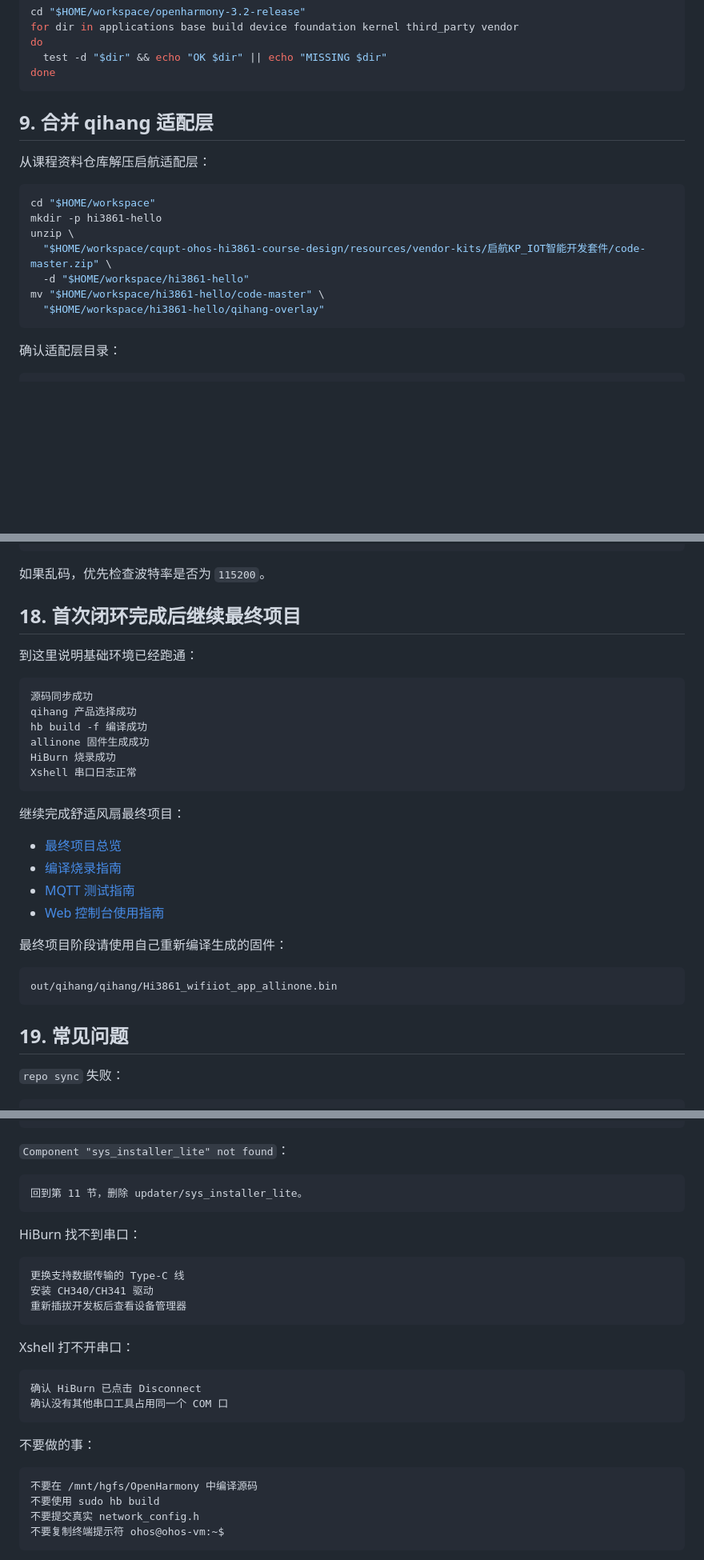
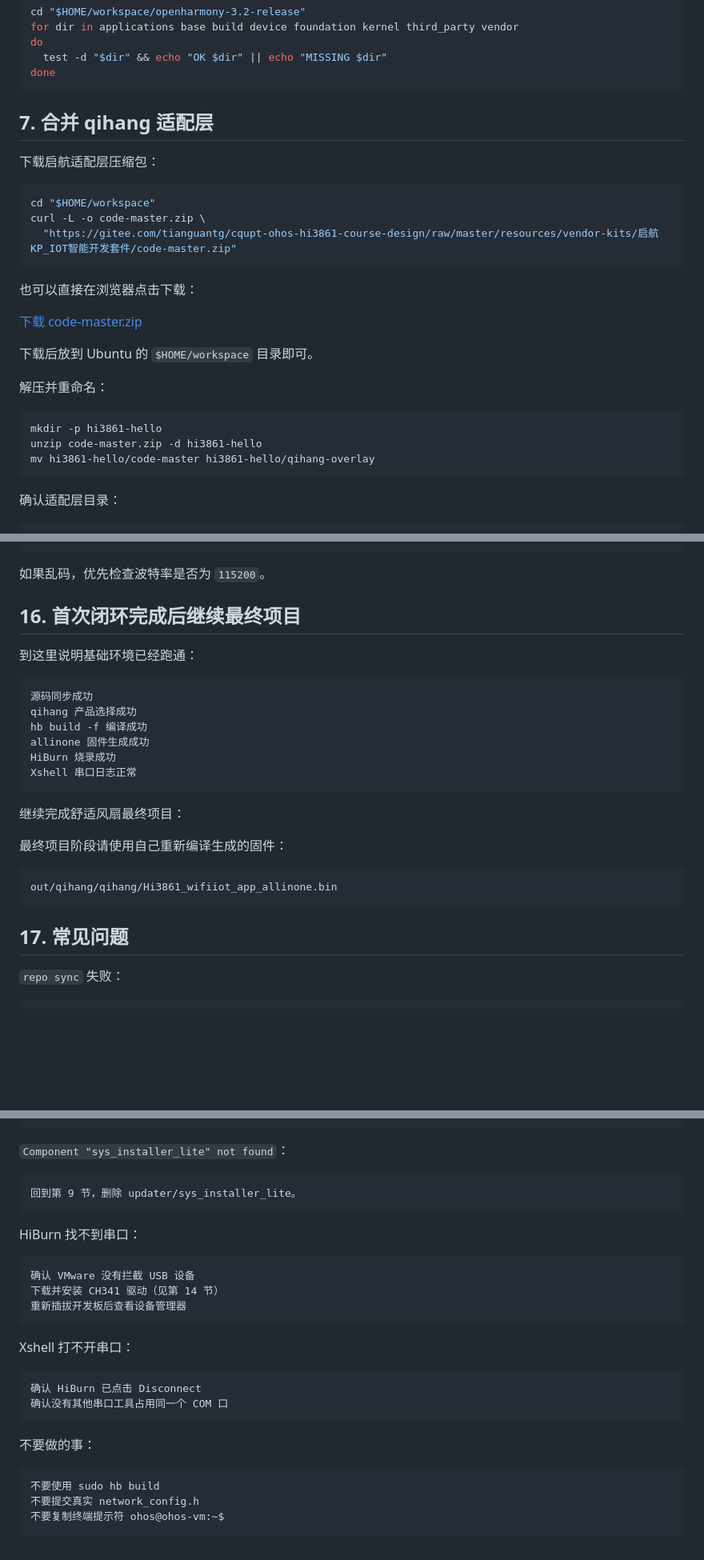
Before and after one commit to tianguantg/cqupt-ohos-hi3861-course-design, a Markdown page: docs/course-design/01_通用配置步骤.md, 3 parts joined by grey strips. Shown at 80% size. Rendered like a GitHub page; blank space fills up the shorter version.

````diff
--- a/docs/course-design/01_通用配置步骤.md
+++ b/docs/course-design/01_通用配置步骤.md
@@ -319,18 +237,28 @@ do
 done
 ```
 
-## 9. 合并 qihang 适配层
+## 7. 合并 qihang 适配层
 
-从课程资料仓库解压启航适配层：
+下载启航适配层压缩包：
 
 ```bash
 cd "$HOME/workspace"
+curl -L -o code-master.zip \
+  "https://gitee.com/tianguantg/cqupt-ohos-hi3861-course-design/raw/master/resources/vendor-kits/启航KP_IOT智能开发套件/code-master.zip"
+```
+
+也可以直接在浏览器点击下载：
+
+[下载 code-master.zip](https://gitee.com/tianguantg/cqupt-ohos-hi3861-course-design/raw/master/resources/vendor-kits/启航KP_IOT智能开发套件/code-master.zip)
+
+下载后放到 Ubuntu 的 `$HOME/workspace` 目录即可。
+
+解压并重命名：
+
+```bash
 mkdir -p hi3861-hello
-unzip \
-  "$HOME/workspace/cqupt-ohos-hi3861-course-design/resources/vendor-kits/启航KP_IOT智能开发套件/code-master.zip" \
-  -d "$HOME/workspace/hi3861-hello"
-mv "$HOME/workspace/hi3861-hello/code-master" \
-  "$HOME/workspace/hi3861-hello/qihang-overlay"
+unzip code-master.zip -d hi3861-hello
+mv hi3861-hello/code-master hi3861-hello/qihang-overlay
 ```
 
 确认适配层目录：
@@ -661,7 +586,7 @@ Xshell 新建会话：
 
 如果乱码，优先检查波特率是否为 `115200`。
 
-## 18. 首次闭环完成后继续最终项目
+## 16. 首次闭环完成后继续最终项目
 
 到这里说明基础环境已经跑通：
 
@@ -676,18 +601,13 @@ Xshell 串口日志正常
 
 继续完成舒适风扇最终项目：
 
-- [最终项目总览](../../comfort-fan-final-package/README.md)
-- [编译烧录指南](../../comfort-fan-final-package/docs/编译烧录指南.md)
-- [MQTT 测试指南](../../comfort-fan-final-package/docs/MQTT测试指南.md)
-- [Web 控制台使用指南](../../comfort-fan-final-package/docs/Web控制台使用指南.md)
-
 最终项目阶段请使用自己重新编译生成的固件：
 
 ```text
 out/qihang/qihang/Hi3861_wifiiot_app_allinone.bin
 ```
 
-## 19. 常见问题
+## 17. 常见问题
 
 `repo sync` 失败：
 
@@ -707,14 +627,14 @@ hash -r
 `Component "sys_installer_lite" not found`：
 
 ```text
-回到第 11 节，删除 updater/sys_installer_lite。
+回到第 9 节，删除 updater/sys_installer_lite。
 ```
 
 HiBurn 找不到串口：
 
 ```text
-更换支持数据传输的 Type-C 线
-安装 CH340/CH341 驱动
+确认 VMware 没有拦截 USB 设备
+下载并安装 CH341 驱动（见第 14 节）
 重新插拔开发板后查看设备管理器
 ```
 
@@ -728,7 +648,6 @@ Xshell 打不开串口：
 不要做的事：
 
 ```text
-不要在 /mnt/hgfs/OpenHarmony 中编译源码
 不要使用 sudo hb build
 不要提交真实 network_config.h
 不要复制终端提示符 ohos@ohos-vm:~$
````
Also changed, not shown: other parts of docs/course-design/01_通用配置步骤.md (+31 -116 lines).
